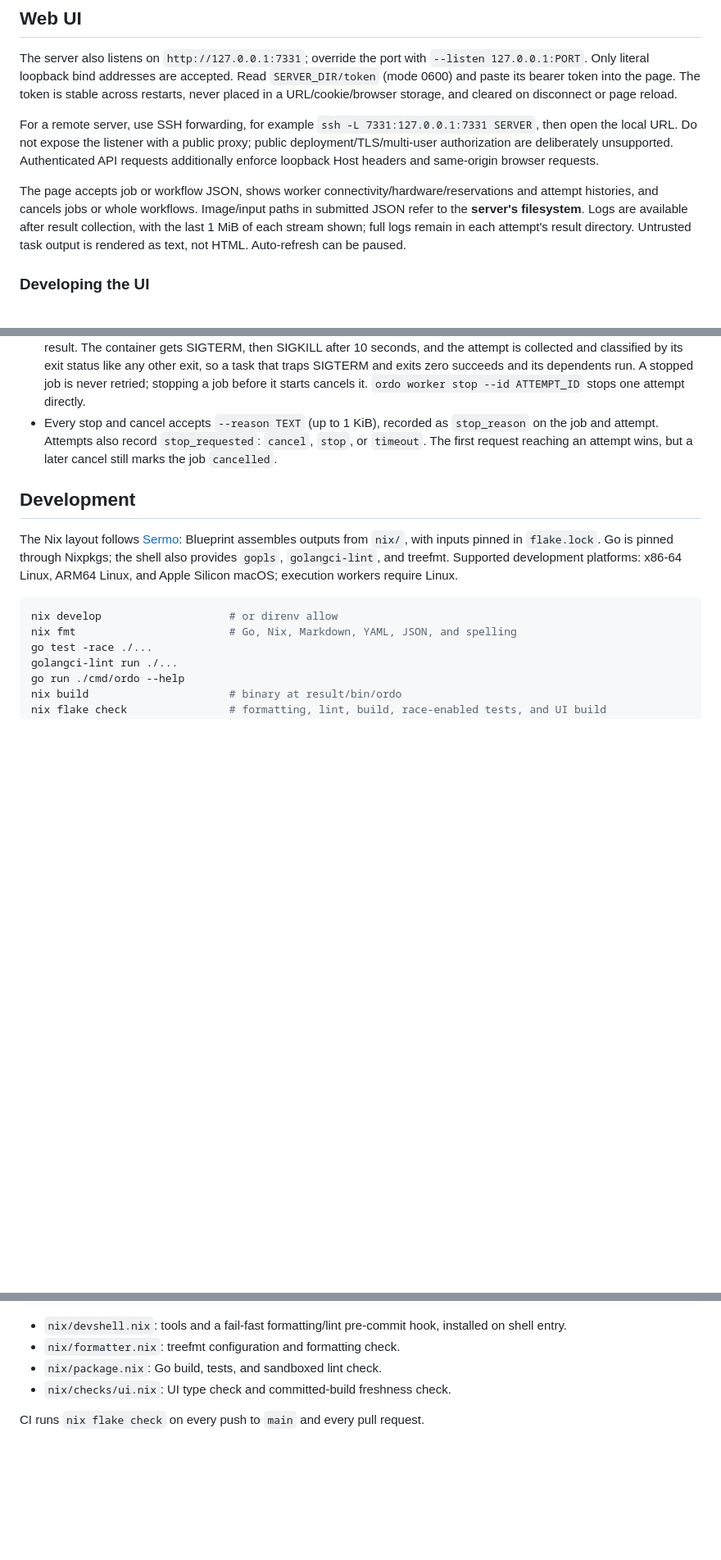
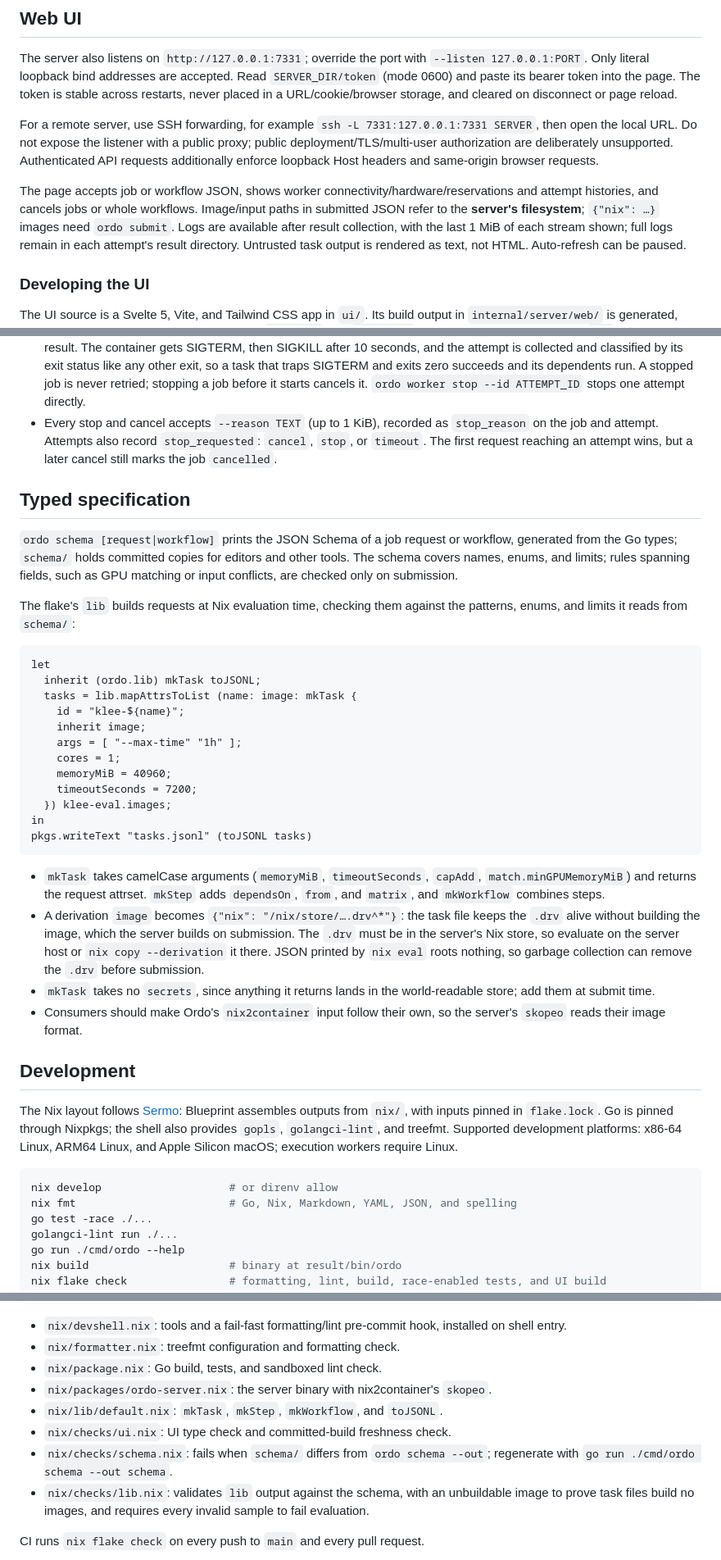
Before and after one commit to r3clab/Ordo, a Markdown page: README.md, 3 parts joined by grey strips. Shown at 82% size. Drawn GitHub-style; blank space fills up the shorter version.

Commit message:
docs: document nix images, submit, fetch, and schema

````diff
--- a/README.md
+++ b/README.md
@@ -218,7 +236,7 @@ Do not expose the listener with a public proxy; public deployment/TLS/multi-user
 Authenticated API requests additionally enforce loopback Host headers and same-origin browser requests.
 
 The page accepts job or workflow JSON, shows worker connectivity/hardware/reservations and attempt histories, and cancels jobs or whole workflows.
-Image/input paths in submitted JSON refer to the **server's filesystem**.
+Image/input paths in submitted JSON refer to the **server's filesystem**; `{"nix": …}` images need `ordo submit`.
 Logs are available after result collection, with the last 1 MiB of each stream shown; full logs remain in each attempt's result directory.
 Untrusted task output is rendered as text, not HTML.
 Auto-refresh can be paused.
@@ -340,6 +358,36 @@ Queue/workflow tasks may declare environment, secrets, network access, capabilit
   Attempts also record `stop_requested`: `cancel`, `stop`, or `timeout`.
   The first request reaching an attempt wins, but a later cancel still marks the job `cancelled`.
 
+## Typed specification
+
+`ordo schema [request|workflow]` prints the JSON Schema of a job request or workflow, generated from the Go types; `schema/` holds committed copies for editors and other tools.
+The schema covers names, enums, and limits; rules spanning fields, such as GPU matching or input conflicts, are checked only on submission.
+
+The flake's `lib` builds requests at Nix evaluation time, checking them against the patterns, enums, and limits it reads from `schema/`:
+
+```nix
+let
+  inherit (ordo.lib) mkTask toJSONL;
+  tasks = lib.mapAttrsToList (name: image: mkTask {
+    id = "klee-${name}";
+    inherit image;
+    args = [ "--max-time" "1h" ];
+    cores = 1;
+    memoryMiB = 40960;
+    timeoutSeconds = 7200;
+  }) klee-eval.images;
+in
+pkgs.writeText "tasks.jsonl" (toJSONL tasks)
+```
+
+- `mkTask` takes camelCase arguments (`memoryMiB`, `timeoutSeconds`, `capAdd`, `match.minGPUMemoryMiB`) and returns the request attrset.
+  `mkStep` adds `dependsOn`, `from`, and `matrix`, and `mkWorkflow` combines steps.
+- A derivation `image` becomes `{"nix": "/nix/store/….drv^*"}`: the task file keeps the `.drv` alive without building the image, which the server builds on submission.
+  The `.drv` must be in the server's Nix store, so evaluate on the server host or `nix copy --derivation` it there.
+  JSON printed by `nix eval` roots nothing, so garbage collection can remove the `.drv` before submission.
+- `mkTask` takes no `secrets`, since anything it returns lands in the world-readable store; add them at submit time.
+- Consumers should make Ordo's `nix2container` input follow their own, so the server's `skopeo` reads their image format.
+
 ## Development
 
 The Nix layout follows [Sermo](https://github.com/r3clab/Sermo): Blueprint assembles outputs from `nix/`, with inputs pinned in `flake.lock`.
@@ -359,7 +407,11 @@ nix flake check                # formatting, lint, build, race-enabled tests, an
 - `nix/devshell.nix`: tools and a fail-fast formatting/lint pre-commit hook, installed on shell entry.
 - `nix/formatter.nix`: treefmt configuration and formatting check.
 - `nix/package.nix`: Go build, tests, and sandboxed lint check.
+- `nix/packages/ordo-server.nix`: the server binary with nix2container's `skopeo`.
+- `nix/lib/default.nix`: `mkTask`, `mkStep`, `mkWorkflow`, and `toJSONL`.
 - `nix/checks/ui.nix`: UI type check and committed-build freshness check.
+- `nix/checks/schema.nix`: fails when `schema/` differs from `ordo schema --out`; regenerate with `go run ./cmd/ordo schema --out schema`.
+- `nix/checks/lib.nix`: validates `lib` output against the schema, with an unbuildable image to prove task files build no images, and requires every invalid sample to fail evaluation.
 
 CI runs `nix flake check` on every push to `main` and every pull request.
 
````
Also changed, not shown: other parts of README.md (+21 -3 lines).
